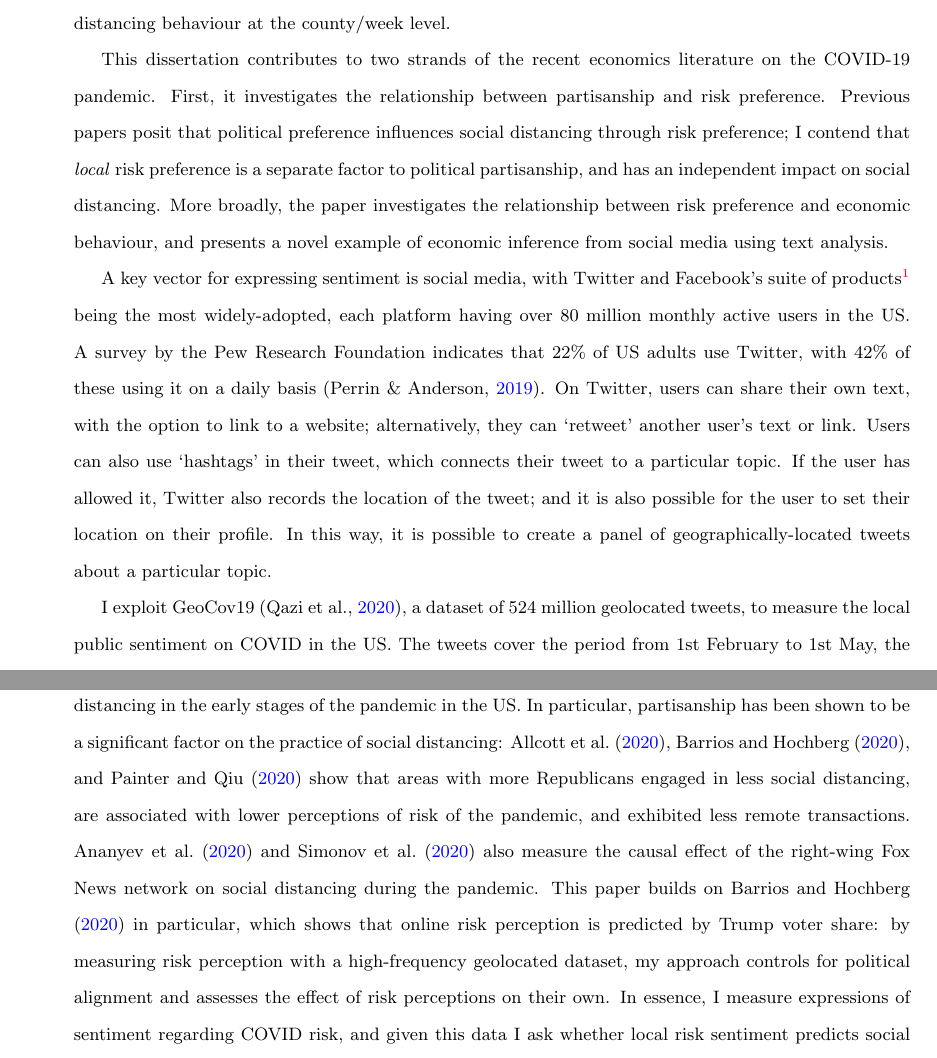
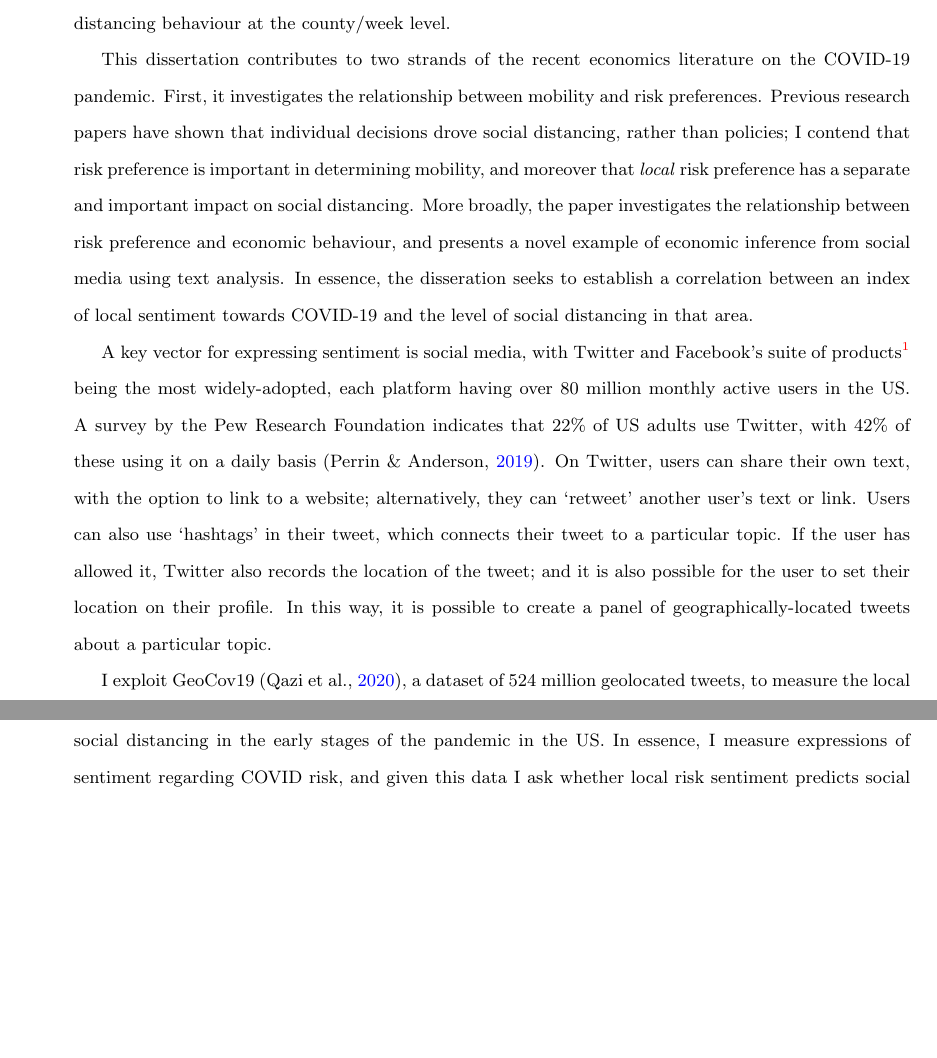
Before and after one commit to georgetyler/diss, a LaTeX document (diss.tex): two parts of pages 3 and 5 of 59, joined at a grey line, cut so that both start at the same text, the shorter picture padded with empty space. Compiled offline with pdfLaTeX.

Commit message:
angel draft

```diff
--- a/diss.tex
+++ b/diss.tex
@@ -78,8 +78,7 @@
 \subsection{Overview}\label{overview}
 The early stages of the COVID-19 pandemic saw an unprecedented shift in behaviour for most citizens of the United States. In a short period of time, a large number changed their habits of working, socialising, and travelling. They did so both as a result of government restrictions in the form of non-pharmaceutical interventions (NPIs) and as a private response to the spread of the pandemic. Economists have taken interest in how citizens formed these behaviour changes, and the role that beliefs and risk attitudes played in determining the response to public policy. A new way to measure belief formation and public sentiment is with social media, an increasingly common platform for expression of opinion. It is plausible that those who express more risk-averse sentiment towards COVID online will be inclined to respond in a stricter fashion to social distancing and other public health regulations. In this dissertation, I study the impact of local expressions of risk attitude on public behaviour in the early months of the pandemic. Specifically, I study whether a measure of risk-averse sentiment on Twitter is linked to increased social distancing behaviour at the county/week level.
 
-This dissertation contributes to two strands of the recent economics literature on the COVID-19 pandemic. First, it investigates the relationship between partisanship and risk preference. Previous papers posit that political preference influences social distancing through risk preference; I contend that \textit{local} risk preference is a separate factor to political partisanship, and has an independent impact on social distancing. More broadly, the paper investigates the relationship between risk preference and economic behaviour, and presents a novel example of economic inference from social media using text analysis.
-
+This dissertation contributes to two strands of the recent economics literature on the COVID-19 pandemic. First, it investigates the relationship between mobility and risk preferences. Previous research papers have shown that individual decisions drove social distancing, rather than policies; I contend that risk preference is important in determining mobility, and moreover that \textit{local} risk preference has a separate and important impact on social distancing. More broadly, the paper investigates the relationship between risk preference and economic behaviour, and presents a novel example of economic inference from social media using text analysis. In essence, the disseration seeks to establish a correlation between an index of local sentiment towards COVID-19 and the level of social distancing in that area.
 
 A key vector for expressing sentiment is social media, with Twitter and Facebook's suite of products\footnote{Facebook, Facebook Messenger, Instagram, and WhatsApp} being the most widely-adopted, each platform having over 80 million monthly active users in the US. A survey by the Pew Research Foundation indicates that 22\% of US adults use Twitter, with 42\% of these using it on a daily basis \parencite{perrinShareAdultsUsing2019}. On Twitter, users can share their own text, with the option to link to a website; alternatively, they can `retweet' another user's text or link. Users can also use `hashtags' in their tweet, which connects their tweet to a particular topic. If the user has allowed it, Twitter also records the location of the tweet; and it is also possible for the user to set their location on their profile. In this way, it is possible to create a panel of geographically-located tweets about a particular topic.
 
@@ -95,10 +94,9 @@ The primary econometric specification is a panel model with county and week fixe
 \end{equation}
 where \(SD_{ct}\) is a vector of social distancing metrics, \(\mathbf{B}_{ct}  \mathbf{S}\) is a matrix of two risk perception measures (i.e. the proportion of total tweets containing fearful language and the number of tweets), \(\Theta_{ct} \mathbf{C}\) a matrix of time-varying confounders (the COVID deaths and two policy variables), and \(\gamma_c + \delta_w\) county and week-level fixed effects.
 
+%In particular, partisanship has been shown to be a significant factor on the practice of social distancing: \textcite{allcottPolarizationPublicHealth2020,barriosRiskPerceptionLens2020,painterPoliticalBeliefsAffect2020} show that areas with more Republicans engaged in less social distancing, are associated with lower perceptions of risk of the pandemic, and exhibited less remote transactions. \textcite{simonovPersuasiveEffectFox2020,ananyevSafestTimeFly2020} also measure the causal effect of the right-wing Fox News network on social distancing during the pandemic. This paper builds on \textcite{barriosRiskPerceptionLens2020} in particular, which shows that online risk perception is predicted by Trump voter share: by measuring risk perception with a high-frequency geolocated dataset, my approach controls for political alignment and assesses the effect of risk perceptions on their own.
 
-This research contributes to the recent economics literature seeking to explain the disparities in social distancing in the early stages of the pandemic in the US. In particular, partisanship has been shown to be a significant factor on the practice of social distancing: \textcite{allcottPolarizationPublicHealth2020,barriosRiskPerceptionLens2020,painterPoliticalBeliefsAffect2020} show that areas with more Republicans engaged in less social distancing, are associated with lower perceptions of risk of the pandemic, and exhibited less remote transactions. \textcite{simonovPersuasiveEffectFox2020,ananyevSafestTimeFly2020} also measure the causal effect of the right-wing Fox News network on social distancing during the pandemic. This paper builds on \textcite{barriosRiskPerceptionLens2020} in particular, which shows that online risk perception is predicted by Trump voter share: by measuring risk perception with a high-frequency geolocated dataset, my approach controls for political alignment and assesses the effect of risk perceptions on their own. In essence, I measure expressions of sentiment regarding COVID risk, and given this data I ask whether local risk sentiment predicts social distancing behaviour beyond political affilitation. Second, this research relates to the recent economics literature around heterogeneous-agent epidemiological models, which endogenise individual behaviour -- including social distancing -- into the effective reproductive number \(R(t)\). These recent models, such as \textcite{acemogluTestingVoluntarySocial2020,brotherhoodEconomicModelCOVID192020,eichenbaumMacroeconomicsEpidemics2020}, assume that preferences over risk are predictive of social distancing behaviour; this paper looks to empirically confirm this key assumption.
-
-%This paper is particularly close to two research papers, This dissertation takes a similar approach, but uses Twitter as a news source instead. More broadly, this dissertation contributes to the literature on the effects of misinformation and political affiliation on public behaviour.
+This research contributes to the recent economics literature seeking to explain the disparities in social distancing in the early stages of the pandemic in the US.  In essence, I measure expressions of sentiment regarding COVID risk, and given this data I ask whether local risk sentiment predicts social distancing behaviour beyond political affilitation. Second, this research relates to the recent economics literature around heterogeneous-agent epidemiological models, which endogenise individual behaviour -- including social distancing -- into the effective reproductive number \(R(t)\). These recent models, such as \textcite{acemogluTestingVoluntarySocial2020,brotherhoodEconomicModelCOVID192020,eichenbaumMacroeconomicsEpidemics2020}, assume that preferences over risk are predictive of social distancing behaviour; this paper looks to empirically confirm this key assumption.
 
 This dissertation also contributes to the rapidly-expanding field of text analysis in economics, and presents an example of how the rich sentiment data encoded in social media communication can inform insights into public behaviour. This topic is particularly mature in finance -- where sentiment data from public company documents, news media, and social media have been shown to predict stock market reactions \parencite{bollenTwitterMoodPredicts2011} -- and monetary economics, where central bank statements, coded according to their attitude to inflation, predict fluctuations in Treasury securities \parencite{luccaMeasuringCentralBank2009,gentzkowTextData2019}. On the topic of empirical economics, this paper takes a similar approach -- by using online data to predict local sentiment -- as \textcite{stephens-davidowitzCostRacialAnimus2014}, which uses Google search data to proxy an area's racial animus, and uses this to estimate the Obama vote share. I use geolocated Twitter sentiment to proxy the local attitude to COVID in a given week, and test to see if this predicts social distancing practice.
 
```
Also changed, not shown: diss.pdf, 1 other file.
